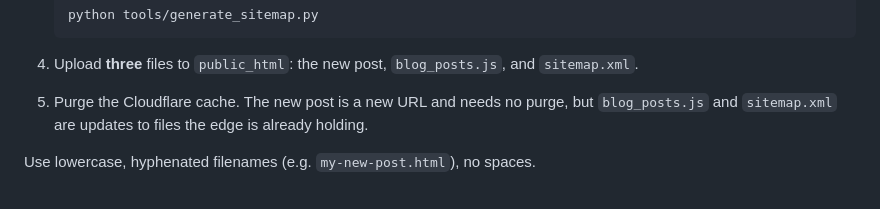
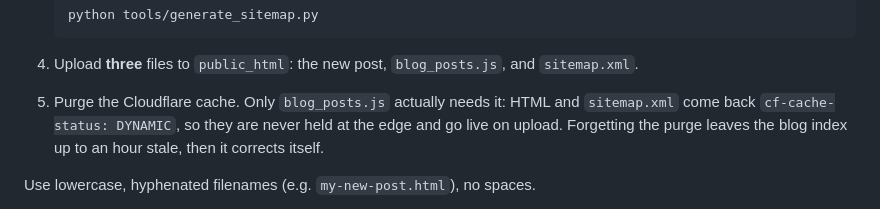
Before and after one commit to comegitit/ai-yyc-source-code, a Markdown page: README.md, the part around the change. Rendered like a GitHub page.

Commit message:
Narrow the purge instruction to the file that needs it
Verified against the live site: HTML and sitemap.xml return
cf-cache-status DYNAMIC and are never held at the edge, so only
blog_posts.js requires a purge after publishing.

Co-Authored-By: Claude Opus 5 <noreply@anthropic.com>
Claude-Session: https://claude.ai/code/session_01PuwYThDL5hvx7BWcQ5uhH8

```diff
--- a/README.md
+++ b/README.md
@@ -61,9 +61,10 @@ re-upload them without also restoring those links.
 
 4. Upload **three** files to `public_html`: the new post, `blog_posts.js`,
    and `sitemap.xml`.
-5. Purge the Cloudflare cache. The new post is a new URL and needs no purge,
-   but `blog_posts.js` and `sitemap.xml` are updates to files the edge is
-   already holding.
+5. Purge the Cloudflare cache. Only `blog_posts.js` actually needs it: HTML
+   and `sitemap.xml` come back `cf-cache-status: DYNAMIC`, so they are never
+   held at the edge and go live on upload. Forgetting the purge leaves the
+   blog index up to an hour stale, then it corrects itself.
 
 Use lowercase, hyphenated filenames (e.g. `my-new-post.html`), no spaces.
 
```
